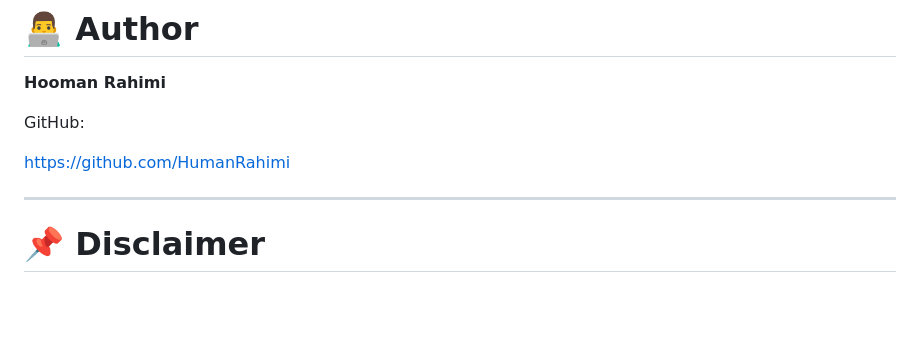
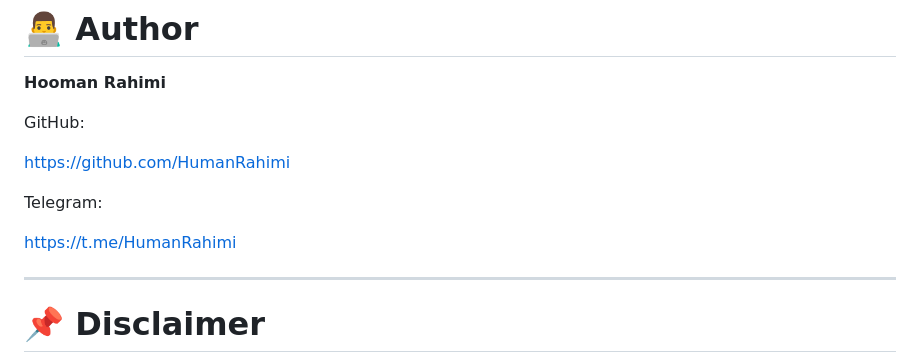
Before and after one commit to HumanRahimi/bijan-ecommerce-frontend, a Markdown page: README.md, the part around the change. GitHub-like rendering; blank space fills up the shorter version.

```diff
--- a/README.md
+++ b/README.md
@@ -308,6 +308,10 @@ GitHub:
 
 https://github.com/HumanRahimi
 
+Telegram:
+
+https://t.me/HumanRahimi
+
 ---
 
 # 📌 Disclaimer
```
